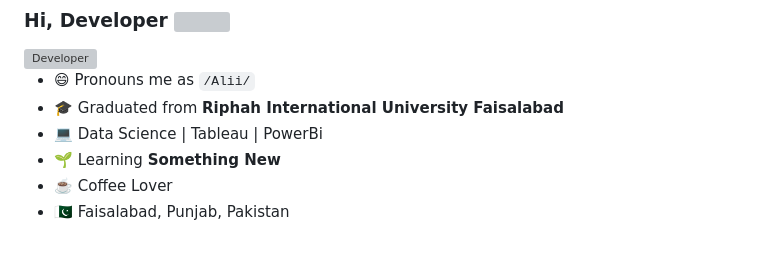
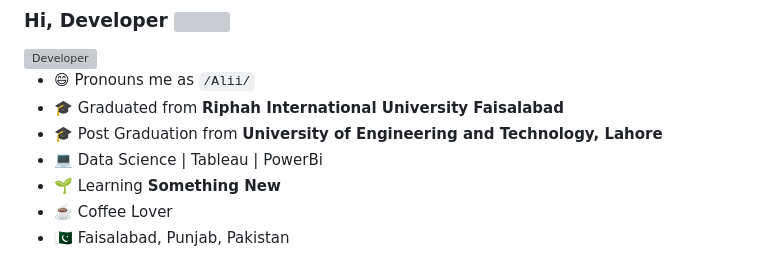
Before and after one commit to aliiRazadev/aliiRazadev, a Markdown page: README.md, the part around the change. Drawn GitHub-style; grey boxes are pictures that could not be loaded.

```diff
--- a/README.md
+++ b/README.md
@@ -5,6 +5,7 @@
 
 - 😄 Pronouns me as `/Alii/`
 - 🎓 Graduated from **Riphah International University Faisalabad**
+- 🎓 Post Graduation from **University of Engineering and Technology, Lahore**
 - 💻 Data Science | Tableau | PowerBi
 - 🌱 Learning **Something New**
 - ☕️ Coffee Lover
```
